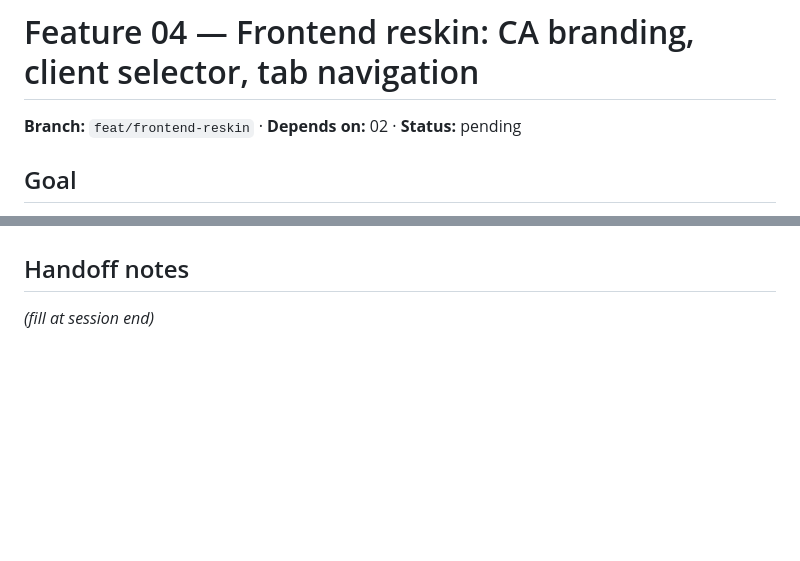
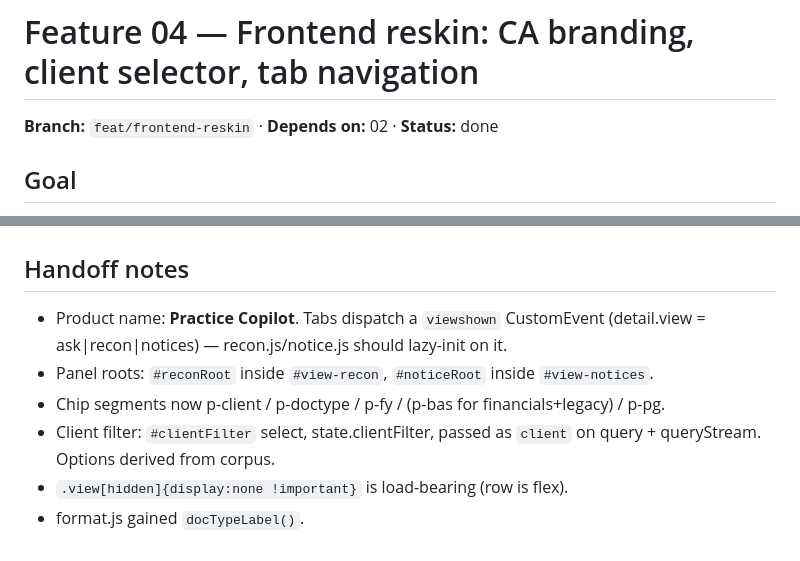
Before and after one commit to sujalpat1810/final_financial_copilot, a Markdown page: docs/plan/04-frontend-reskin.md, 2 parts joined by grey strips. GitHub-like rendering; blank space fills up the shorter version.

Commit message:
Mark feature 04 done; record handoff notes

```diff
--- a/docs/plan/04-frontend-reskin.md
+++ b/docs/plan/04-frontend-reskin.md
@@ -1,6 +1,6 @@
 # Feature 04 — Frontend reskin: CA branding, client selector, tab navigation
 
-**Branch:** `feat/frontend-reskin` · **Depends on:** 02 · **Status:** pending
+**Branch:** `feat/frontend-reskin` · **Depends on:** 02 · **Status:** done
 
 ## Goal
 
@@ -52,4 +52,11 @@ CSS token system, icon sprite. Do not restyle these.
 
 ## Handoff notes
 
-_(fill at session end)_
+- Product name: **Practice Copilot**. Tabs dispatch a `viewshown` CustomEvent
+  (detail.view = ask|recon|notices) — recon.js/notice.js should lazy-init on it.
+- Panel roots: `#reconRoot` inside `#view-recon`, `#noticeRoot` inside `#view-notices`.
+- Chip segments now p-client / p-doctype / p-fy / (p-bas for financials+legacy) / p-pg.
+- Client filter: `#clientFilter` select, state.clientFilter, passed as `client` on
+  query + queryStream. Options derived from corpus.
+- `.view[hidden]{display:none !important}` is load-bearing (row is flex).
+- format.js gained `docTypeLabel()`.
```
Also changed, not shown: docs/plan/00-OVERVIEW.md (+1 -1 lines).
